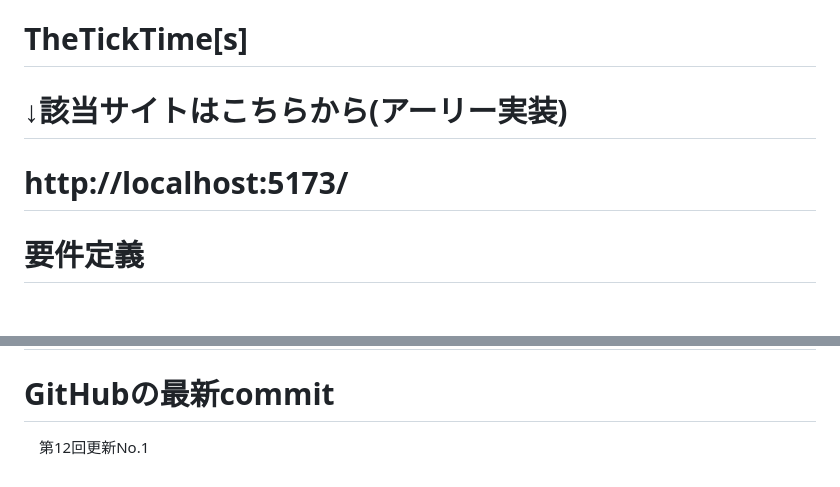
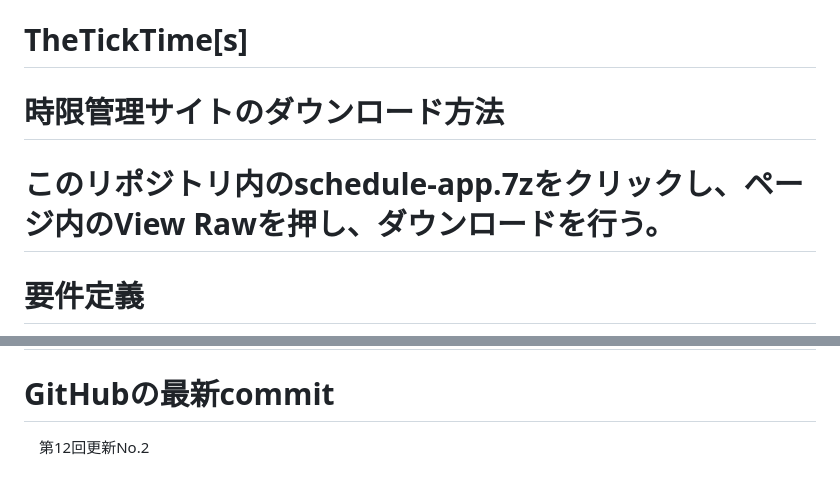
Before and after one commit to casama-art/TheTickTime-s-, a Markdown page: README.md, 2 parts joined by grey strips. Drawn GitHub-style; blank space fills up the shorter version.

Commit message:
第12回更新No.2

```diff
--- a/README.md
+++ b/README.md
@@ -1,6 +1,6 @@
 # TheTickTime[s]
-# ↓該当サイトはこちらから(アーリー実装)
-# http://localhost:5173/
+# 時限管理サイトのダウンロード方法
+# このリポジトリ内のschedule-app.7zをクリックし、ページ内のView Rawを押し、ダウンロードを行う。
 # 要件定義
 【目的】
 
@@ -119,4 +119,4 @@ fix:文字の余白を狭めた
 | 24 | 一括削除 | 境界 | 0件の状態で一括削除 | イベントが1つもない状態で「すべてのスケジュールを一括削除」を押す | 「削除するスケジュールがありません。」とアラートが出現し、確認ダイアログは出ない | 〇 |
 
 # GitHubの最新commit
-　第12回更新No.1
+　第12回更新No.2
```
